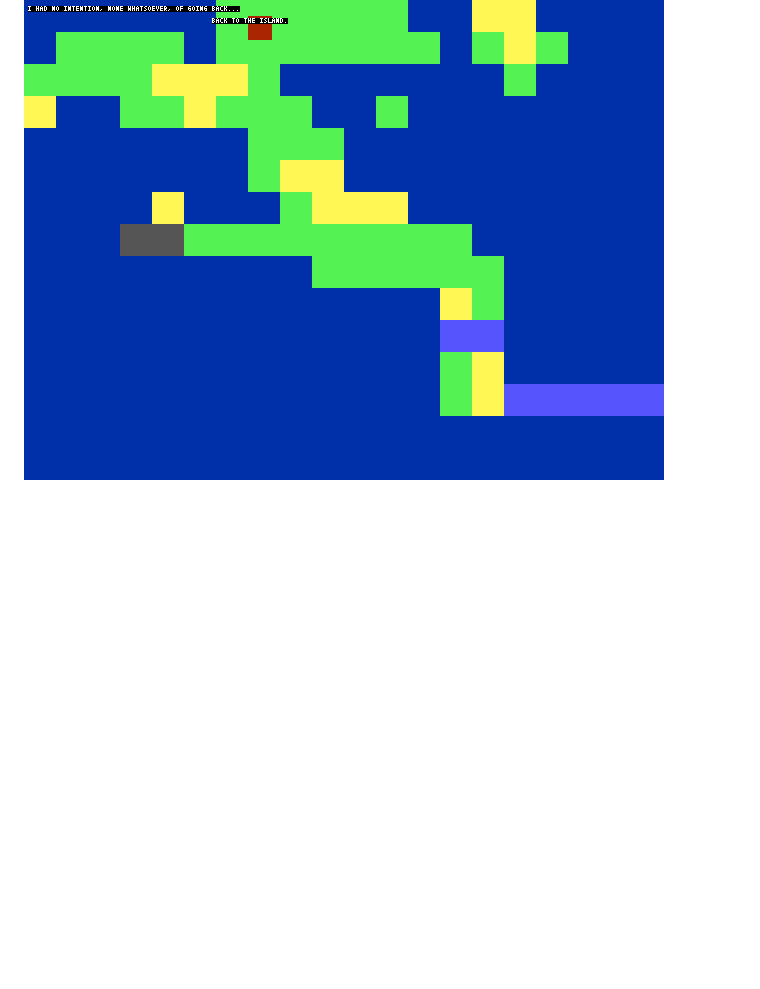
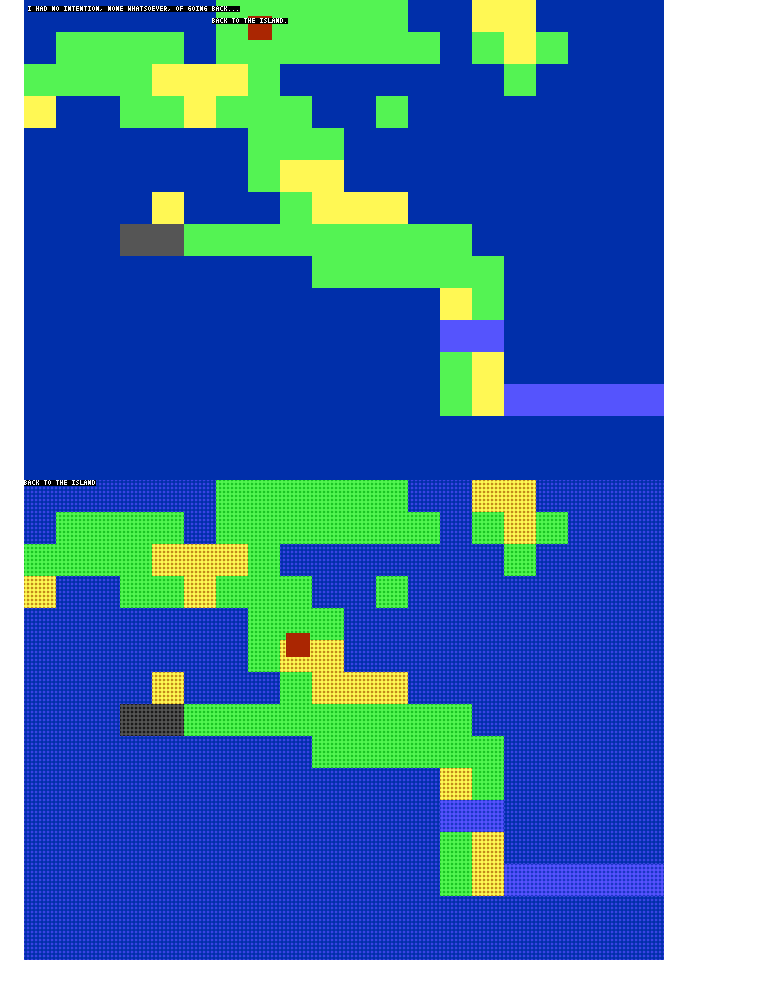
Before and after one commit to ajbkr/back, a Markdown page: README.md, the part around the change. Rendered like a GitHub page; pictures changed too: screenshots/007.png (added); blank space fills up the shorter version.

Commit message:
Update README and add screenshot

```diff
--- a/README.md
+++ b/README.md
@@ -33,3 +33,4 @@ Screenshots
 ![Add collision layer to tile engine](screenshots/004.png "Add collision layer to tile engine")
 ![Debug camera pan](screenshots/005.png "Debug camera pan")
 ![Rudimentary 4x6 bitmap font](screenshots/006.png "Rudimentary 4x6 bitmap font")
+![Initial circle- or dot-based tile rendering](screenshots/007.png "Initial circle- or dot-based tile rendering")
```
